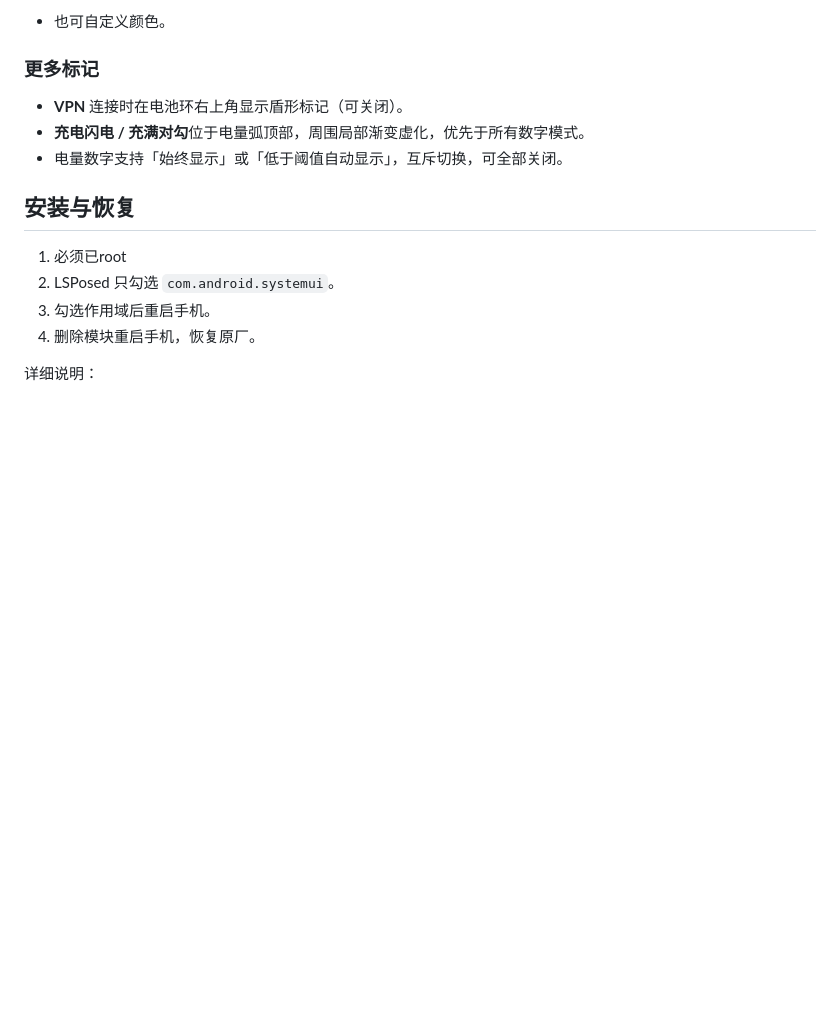
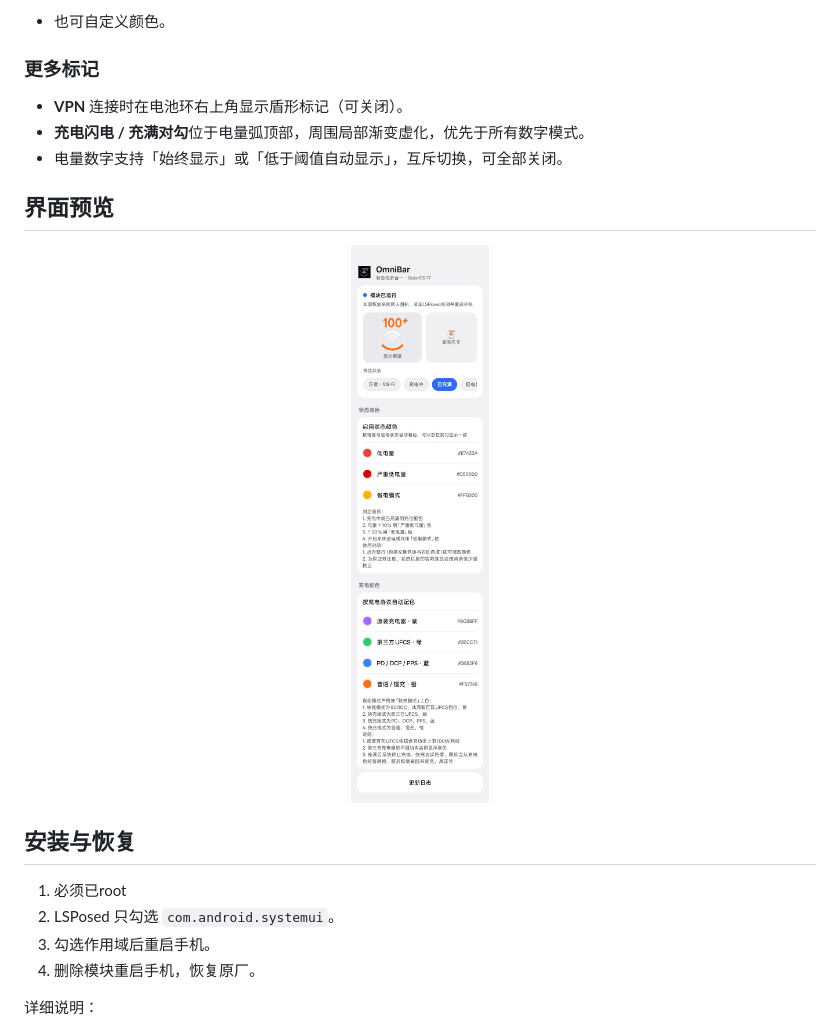
Before and after one commit to 88558639/OmniBar, a Markdown page: README.md, the part around the change. Drawn GitHub-style; pictures changed too: docs/screenshot.jpg (added); blank space fills up the shorter version.

Commit message:
docs: 首页添加应用界面截图

```diff
--- a/README.md
+++ b/README.md
@@ -39,6 +39,10 @@ OmniBar 是需要 Root + LSPosed（或兼容 legacy Xposed 框架）的 Android
 - **充电闪电 / 充满对勾**位于电量弧顶部，周围局部渐变虚化，优先于所有数字模式。
 - 电量数字支持「始终显示」或「低于阈值自动显示」，互斥切换，可全部关闭。
 
+## 界面预览
+
+<p align="center"><img src="docs/screenshot.jpg" alt="OmniBar 应用界面"></p>
+
 ## 安装与恢复
 
 1. 必须已root
```
